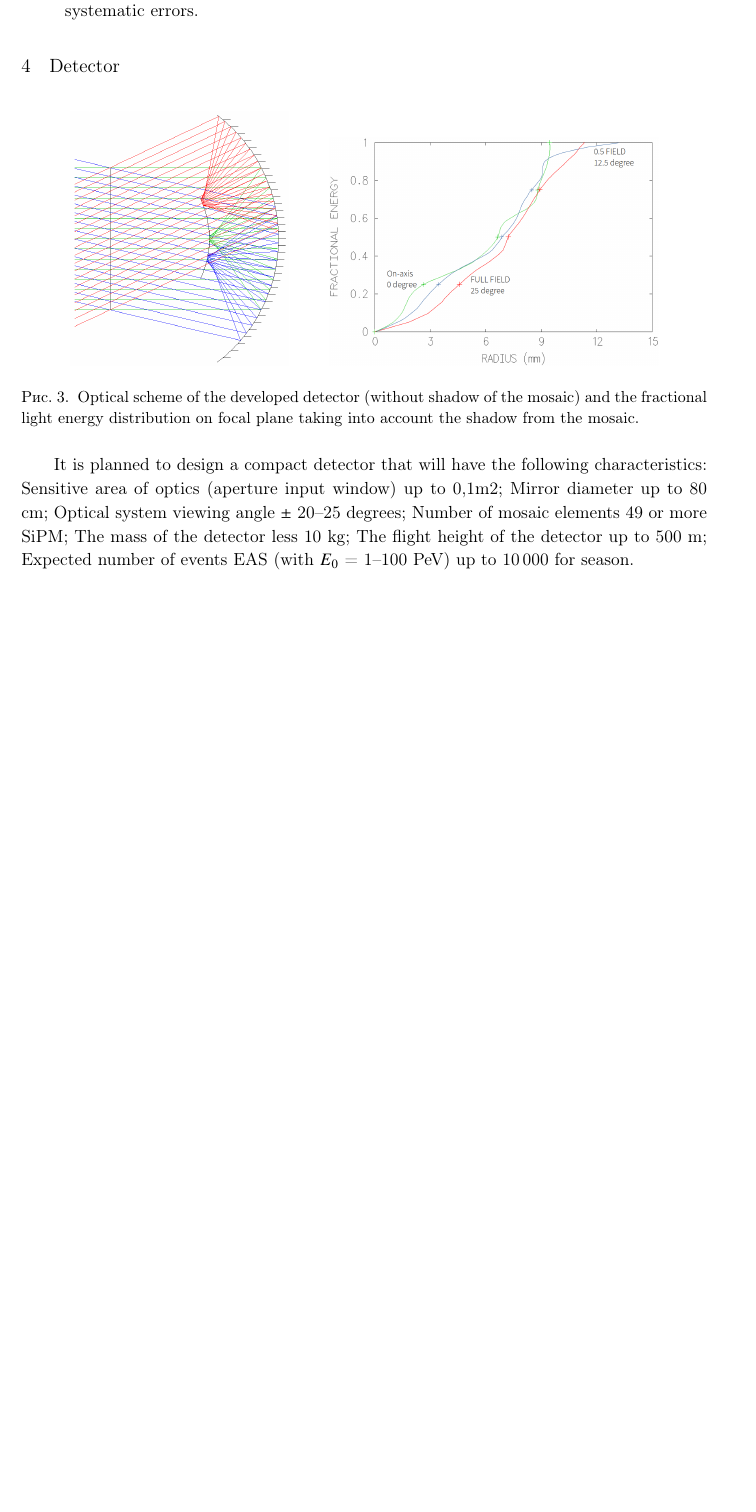
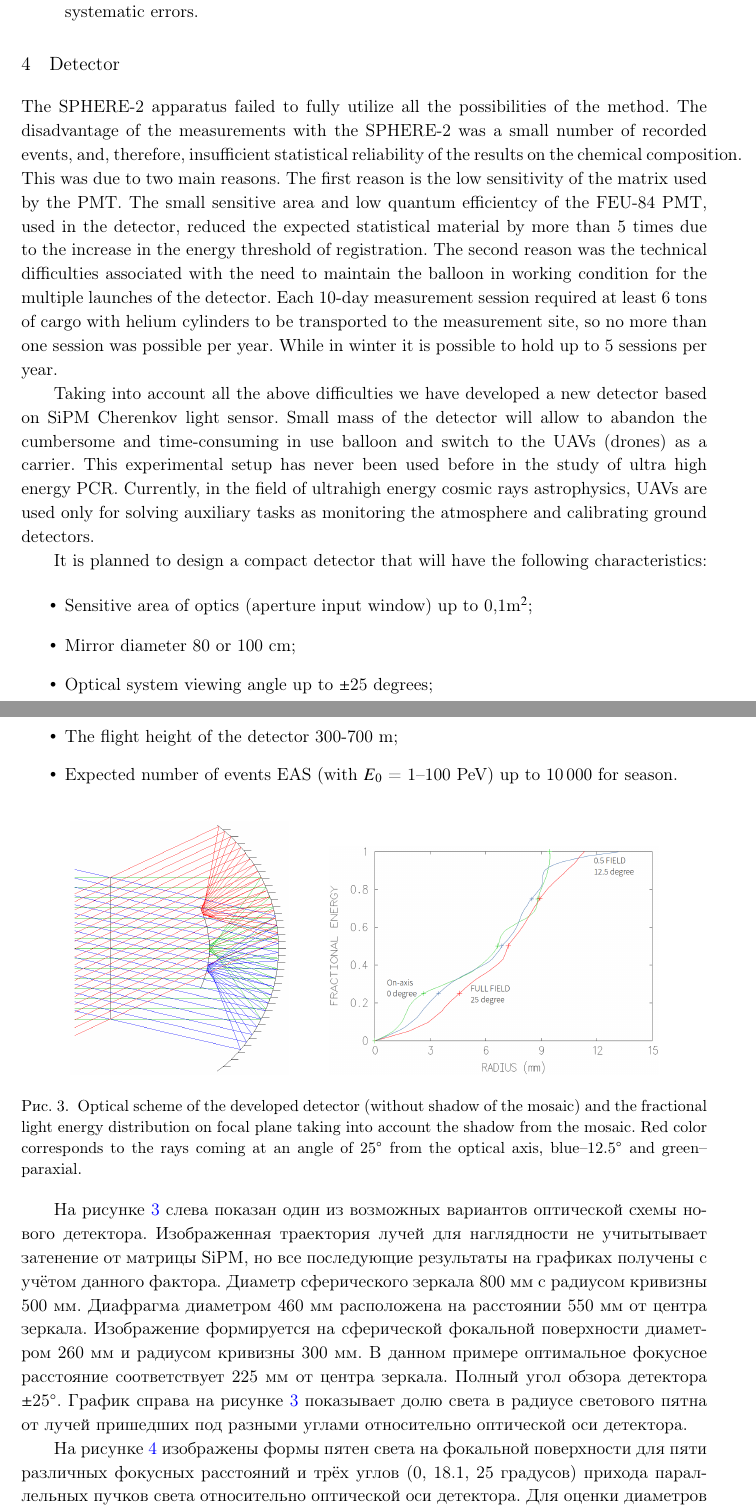
Before and after one commit to bonvech/Sphere3project_jinstpaper, a LaTeX document (Sphere3project.tex): part of page 4 of 6 before the commit and two parts of pages 4 and 5 of 8 after it, the two joined at a grey line, cut so that both start at the same text, the shorter picture padded with empty space. Compiled offline with pdfLaTeX.

Commit message:
2020_05_06_morning

```diff
--- a/Sphere3project.tex
+++ b/Sphere3project.tex
@@ -119,19 +115,53 @@ The energy spectrum of all particles was measured. And the light nuclei part est
 
 \section{Detector}
 
+The SPHERE-2 apparatus failed to fully utilize all the possibilities of the method.
+The disadvantage of the measurements with the SPHERE-2 was a small number of recorded events, and, therefore, insufficient statistical reliability of the results on the chemical composition.
+This was due to two main reasons.
+The first reason is the low sensitivity of the matrix used by the PMT.
+The small sensitive area and low quantum efficientcy of the FEU-84 PMT, used in the detector, reduced the expected statistical material by more than 5 times due to the increase in the energy threshold of registration.
+The second reason was the technical difficulties associated with the need to maintain the balloon in working condition for the multiple launches of the detector.
+Each 10-day measurement session required at least 6 tons of cargo with helium cylinders to be transported to the measurement site, so no more than one session was possible per year.
+While in winter it is possible to hold up to 5 sessions per year.
+
+Taking into account all the above difficulties we have developed a new detector based on SiPM Cherenkov light sensor.
+Small mass of the detector will allow to abandon the cumbersome and time-consuming in use balloon and switch to the UAVs (drones) as a carrier.
+This experimental setup has never been used before in the study of ultra high energy PCR.
+Currently, in the field of ultrahigh energy cosmic rays astrophysics, UAVs are used only for solving auxiliary tasks as monitoring the atmosphere and calibrating ground detectors.
+
+It is planned to design a compact detector that will have the following characteristics:
+
+\begin{itemize}
+\item Sensitive area of optics (aperture input window) up to 0,1m$^2$;
+\item Mirror diameter 80 or 100 cm;
+\item Optical system viewing angle up to $\pm$25 degrees;
+\item Number of mosaic elements 133 - 259 SiPM;
+\item The mass of the detector less 10 kg;
+\item The flight height of the detector 300-700 m;
+\item Expected number of events EAS (with $E_0$ = 1--100 PeV) up to 10\,000 for season.
+\end{itemize}
+
 
 \begin{figure}[htbp]
 \centering % \begin{center}/\end{center} takes some additional vertical space
 \includegraphics[width=.32\textwidth,clip]{Sphere3optic.png}
 \qquad
 \includegraphics[width=.48\textwidth,origin=c,angle=0]{Sphere3spot_energy.png}
-% "\includegraphics" from the "graphicx" permits to crop (trim+clip)
-% and rotate (angle) and image (and much more)
-\caption{\label{fig:sphere3} Optical scheme of the developed detector (without shadow of the mosaic) and the fractional light energy distribution on focal plane taking into account the shadow from the mosaic.}
+\caption{\label{fig:optic_sphere3} Optical scheme of the developed detector (without shadow of the mosaic) and the fractional light energy distribution on focal plane taking into account the shadow from the mosaic. Red color corresponds to the rays coming at an angle of 25$^\circ$ from the optical axis, blue--12.5$^\circ$ and green--paraxial.}
 \end{figure}
 
+На рисунке \ref{fig:optic_sphere3} слева показан один из возможных вариантов оптической схемы нового детектора.
+Изображенная траектория лучей для наглядности не учитытывает затенение от матрицы SiPM, но все последующие результаты на графиках получены с учётом данного фактора.
+Диаметр сферического зеркала 800 мм с радиусом кривизны 500 мм.
+Диафрагма диаметром 460 мм расположена на расстоянии 550 мм от центра зеркала.
+Изображение формируется на сферической фокальной поверхности диаметром 260 мм и радиусом кривизны 300 мм. В данном примере оптимальное фокусное расстояние соответствует 225 мм от центра зеркала.
+Полный угол обзора детектора $\pm$25$^\circ$.
+График справа на рисунке \ref{fig:optic_sphere3} показывает долю света в радиусе светового пятна от лучей пришедших под разными углами относительно оптической оси детектора.
 
 \begin{figure}[htbp]
 \centering
 \includegraphics[width=.8\textwidth,trim=0 0 0 0,clip]{Sphere3spot.png}
-\caption{\label{fig:spots} Images of light spots on the focal surface of the detector from point light sources taking taking into account the shadow from the mosaic.}
+\caption{\label{fig:spots} Images of light spots on the focal surface of the detector from point light sources taking taking into account the shadow from the mosaic. All values in mm}
+\end{figure}
+
+На рисунке \ref{fig:spots} изображены формы пятен света на фокальной поверхности для пяти различных фокусных расстояний и трёх углов (0, 18.1, 25 градусов) прихода параллельных пучков света относительно оптической оси детектора. Для оценки диаметров пятен на рисунке показан отрезок 20 мм в левом нижнем углу. Изображения приведены для света с длиной волны 420 нм. Для света 350 нм и 550 нм формы изображений получены аналогичные.
@@ -138,11 +177,3 @@ The energy spectrum of all particles was measured. And the light nuclei part est
 \end{figure}
 
 
-It is planned to design a compact detector that will have the following characteristics:
-Sensitive area of optics (aperture input window) up to 0,1m2;
-Mirror diameter up to 80 cm;
-Optical system viewing angle $\pm$ 20--25 degrees;
-Number of mosaic elements 49 or more SiPM;
-The mass of the detector less 10 kg;
-The flight height of the detector up to 500 m;
-Expected number of events EAS (with $E_0$ = 1--100 PeV) up to 10\,000 for season.
```
Also changed, not shown: Sphere3project.tex (61 more changed lines).
